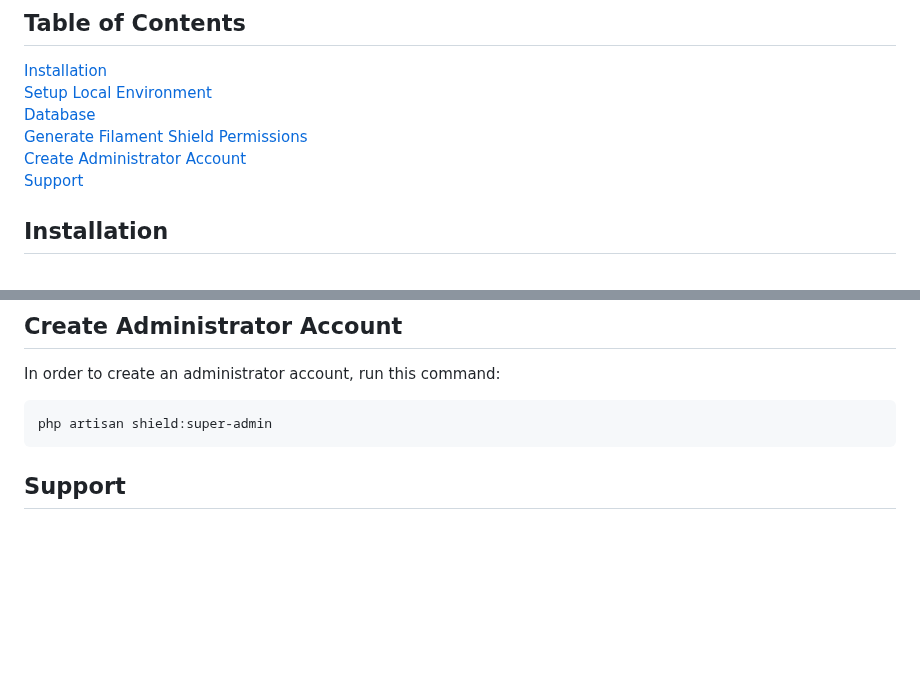
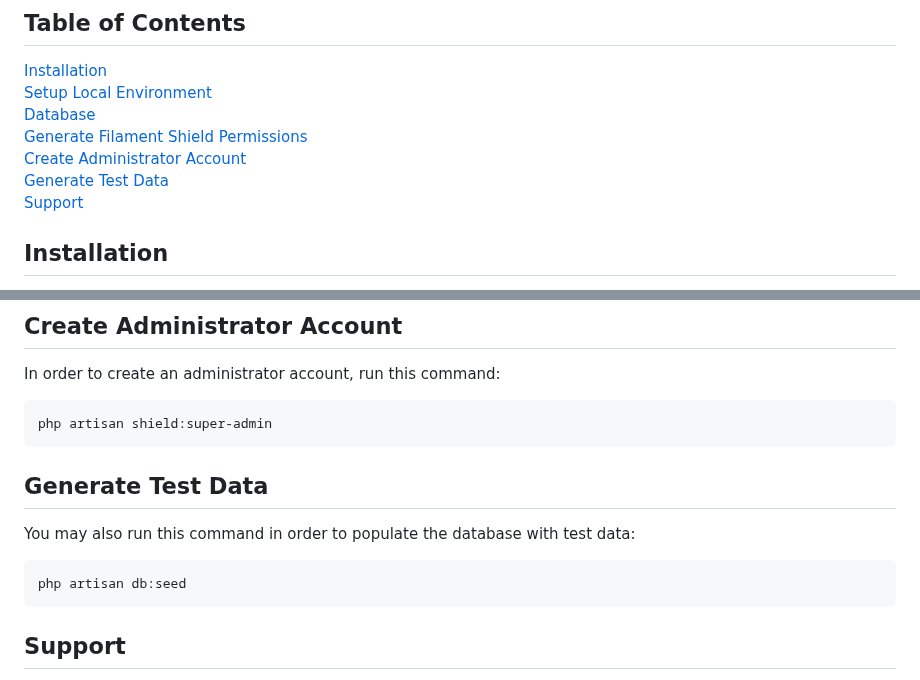
Before and after one commit to jeddsaliba/filamentphp-boilerplate, a Markdown page: README.md, 2 parts joined by grey strips. Drawn GitHub-style; blank space fills up the shorter version.

````diff
--- a/README.md
+++ b/README.md
@@ -28,6 +28,7 @@ Built using **FilamentPHP**, it leverages modern PHP development practices to en
 [Database](#database)<br/>
 [Generate Filament Shield Permissions](#generate-filament-shield-permissions)<br/>
 [Create Administrator Account](#create-admin-account)<br/>
+[Generate Test Data](#generate-test-data)<br/>
 [Support](#support)
 
 <a name="installation"></a>
@@ -96,6 +97,14 @@ In order to create an administrator account, run this command:
 php artisan shield:super-admin
 ```
 
+<a name="generate-test-data"></a>
+## Generate Test Data
+You may also run this command in order to populate the database with test data:
+
+```bash
+php artisan db:seed
+```
+
 <a name="support"></a>
 ## Support
 This project was generated with [Laravel](https://laravel.com/) and [Filament](https://filamentphp.com).
````
